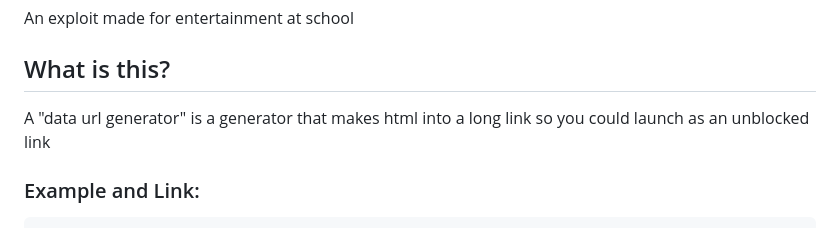
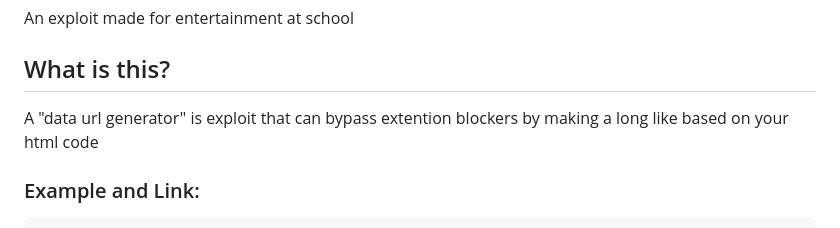
Before and after one commit to PulsarPulse/Data-URL-Generator, a Markdown page: README.md, the part around the change. GitHub-like rendering.

````diff
--- a/README.md
+++ b/README.md
@@ -2,7 +2,7 @@
 An exploit made for entertainment at school
 
 ## What is this?
-A "data url generator" is a generator that makes html into a long link so you could launch as an unblocked link
+A "data url generator" is exploit that can bypass extention blockers by making a long like based on your html code
 
 ### Example and Link:
 ```
````
